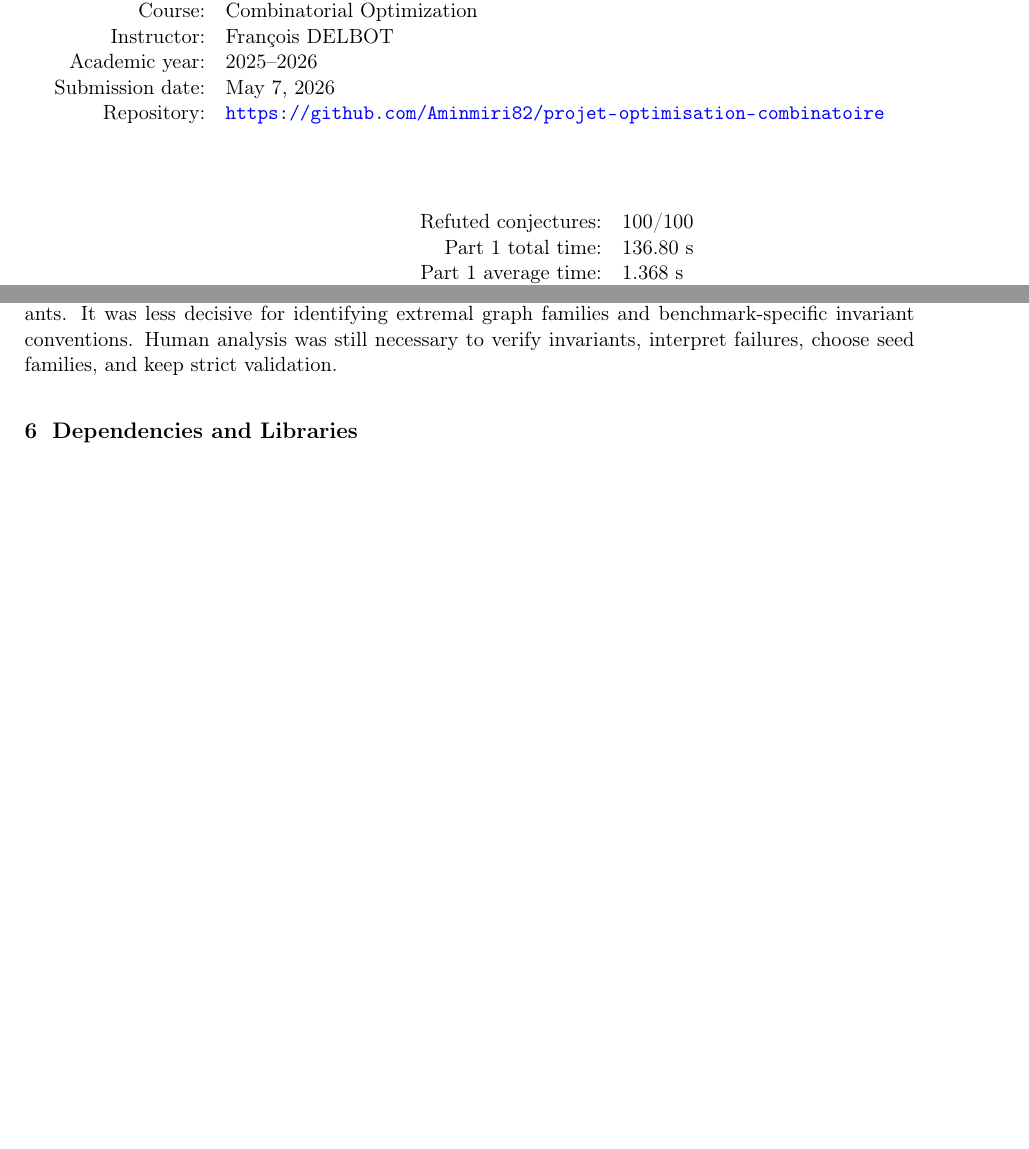
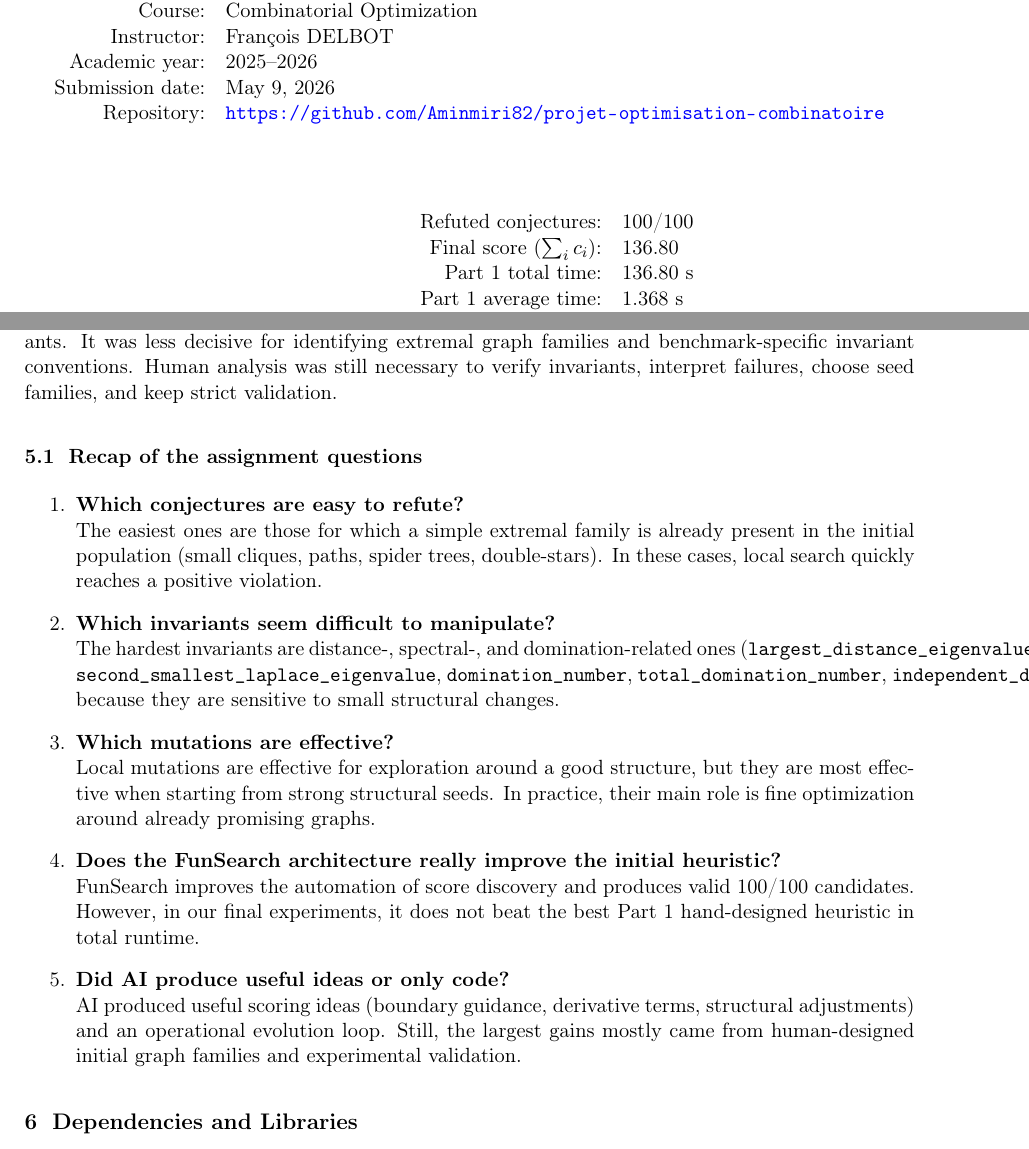
Before and after one commit to Aminmiri82/projet-optimisation-combinatoire, a LaTeX document (report/report_en.tex): two parts of pages 1 and 8 of 8 before the commit and two parts of pages 1 and 10 of 11 after it, joined at a grey line, cut so that both start at the same text, the shorter picture padded with empty space. Compiled offline with pdfLaTeX.

Commit message:
report(en): align with FR structure and update submission date

```diff
--- a/report/report_en.tex
+++ b/report/report_en.tex
@@ -14,6 +14,7 @@
 \usepackage{fancyhdr}
 \usepackage{titlesec}
 \usepackage{graphicx}
+\usepackage{float}
 
 \definecolor{UnivAccent}{HTML}{1e3a5f}
 \definecolor{UnivMuted}{HTML}{5a6572}
@@ -43,7 +44,7 @@
   keywordstyle=\color{blue!60!black},
   commentstyle=\color{green!35!black}
 }
-\lstset{style=code}
+\lstset{style=code, float, floatplacement=H}
 
 \begin{document}
 
@@ -75,13 +76,14 @@
     Course & Combinatorial Optimization \\
     Instructor & François DELBOT \\
     Academic year & 2025--2026 \\
-    Submission date & May 7, 2026 \\
+    Submission date & May 9, 2026 \\
     Repository & \url{https://github.com/Aminmiri82/projet-optimisation-combinatoire} \\
   \end{tabular}
 
   \vspace{1.35cm}
   \begin{tabular}{@{}r@{:\quad}l@{}}
     Refuted conjectures & 100/100 \\
+    Final score (\(\sum_i c_i\)) & 136.80 \\
     Part 1 total time & 136.80 s \\
     Part 1 average time & 1.368 s \\
     FunSearch (GPT-5.5, \texttt{candidate\_006}) & 100/100 \\
@@ -349,6 +365,25 @@ The main lesson is that graph-family generation mattered more than score shaping
 
 AI was useful for proposing score functions, implementing the FunSearch loop, and exploring variants. It was less decisive for identifying extremal graph families and benchmark-specific invariant conventions. Human analysis was still necessary to verify invariants, interpret failures, choose seed families, and keep strict validation.
 
+\subsection{Recap of the assignment questions}
+
+\begin{enumerate}
+  \item \textbf{Which conjectures are easy to refute?}\\
+  The easiest ones are those for which a simple extremal family is already present in the initial population (small cliques, paths, spider trees, double-stars). In these cases, local search quickly reaches a positive violation.
+
+  \item \textbf{Which invariants seem difficult to manipulate?}\\
+  The hardest invariants are distance-, spectral-, and domination-related ones (\texttt{largest\_distance\_eigenvalue}, \texttt{second\_smallest\_laplace\_eigenvalue}, \texttt{domination\_number}, \texttt{total\_domination\_number}, \texttt{independent\_domination\_number}), because they are sensitive to small structural changes.
+
+  \item \textbf{Which mutations are effective?}\\
+  Local mutations are effective for exploration around a good structure, but they are most effective when starting from strong structural seeds. In practice, their main role is fine optimization around already promising graphs.
+
+  \item \textbf{Does the FunSearch architecture really improve the initial heuristic?}\\
+  FunSearch improves the automation of score discovery and produces valid 100/100 candidates. However, in our final experiments, it does not beat the best Part 1 hand-designed heuristic in total runtime.
+
+  \item \textbf{Did AI produce useful ideas or only code?}\\
+  AI produced useful scoring ideas (boundary guidance, derivative terms, structural adjustments) and an operational evolution loop. Still, the largest gains mostly came from human-designed initial graph families and experimental validation.
+\end{enumerate}
+
 \section{Dependencies and Libraries}
 
 The solution is deliberately lightweight. The \path{requirements.txt} file contains:
```
Also changed, not shown: report/report_en.pdf, report/report_en.tex (22 more changed lines).
